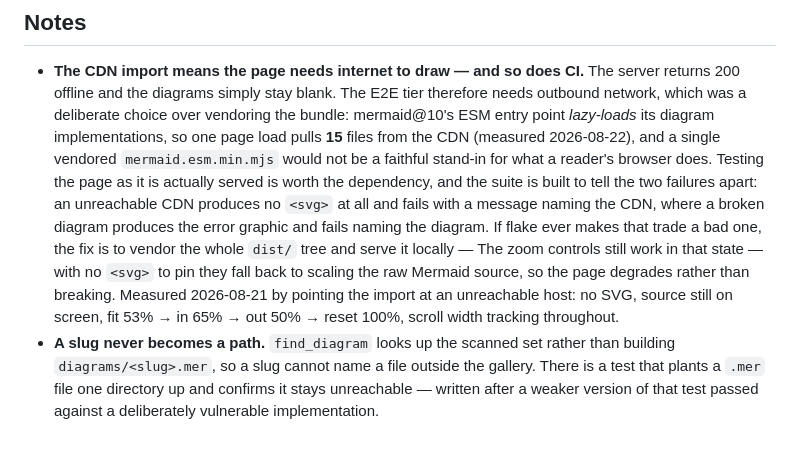
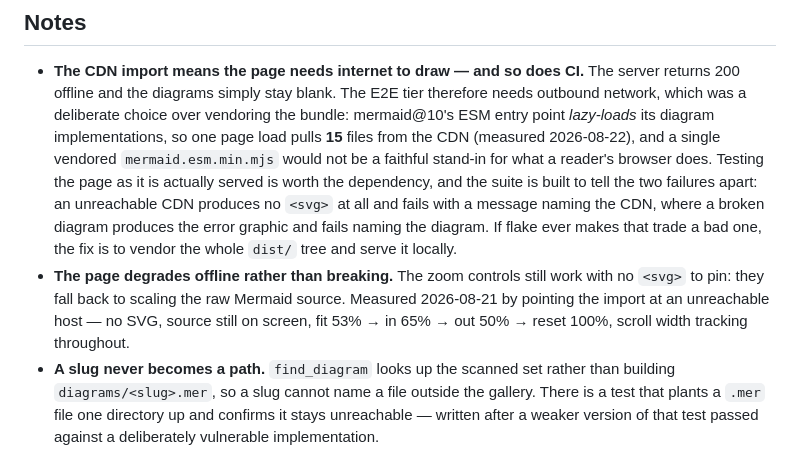
Before and after one commit to stonedog-code/diagram-viewer, a Markdown page: README.md, the part around the change. Rendered like a GitHub page.

Commit message:
docs: unsplice two notes that were fused when the README was rewritten
The vendoring sentence landed in the middle of the offline-degradation
sentence, giving 'serve it locally — The zoom controls still work in that
state', a capital T mid-clause and two unrelated points fused into one.
Fallout from the README being written twice after a git checkout -- discarded
the first version. Split into the two notes it was always meant to be.

```diff
--- a/README.md
+++ b/README.md
@@ -281,11 +281,12 @@ loudly rather than proving nothing.
   two failures apart: an unreachable CDN produces no `<svg>` at all and fails
   with a message naming the CDN, where a broken diagram produces the error
   graphic and fails naming the diagram. If flake ever makes that trade a bad
-  one, the fix is to vendor the whole `dist/` tree and serve it locally — The zoom controls still work in
-  that state — with no `<svg>` to pin they fall back to scaling the raw Mermaid
-  source, so the page degrades rather than breaking. Measured 2026-08-21 by
-  pointing the import at an unreachable host: no SVG, source still on screen,
-  fit 53% → in 65% → out 50% → reset 100%, scroll width tracking throughout.
+  one, the fix is to vendor the whole `dist/` tree and serve it locally.
+- **The page degrades offline rather than breaking.** The zoom controls still
+  work with no `<svg>` to pin: they fall back to scaling the raw Mermaid source.
+  Measured 2026-08-21 by pointing the import at an unreachable host — no SVG,
+  source still on screen, fit 53% → in 65% → out 50% → reset 100%, scroll width
+  tracking throughout.
 - **A slug never becomes a path.** `find_diagram` looks up the scanned set
   rather than building `diagrams/<slug>.mer`, so a slug cannot name a file
   outside the gallery. There is a test that plants a `.mer` file one directory
```
